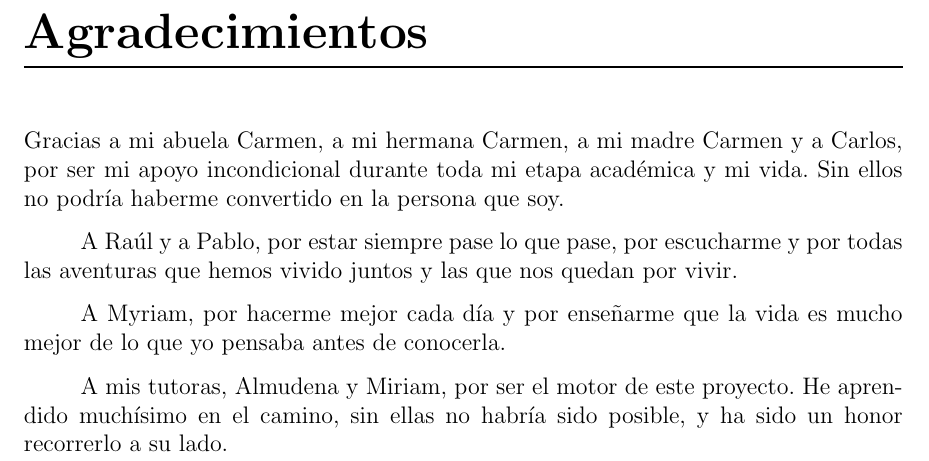
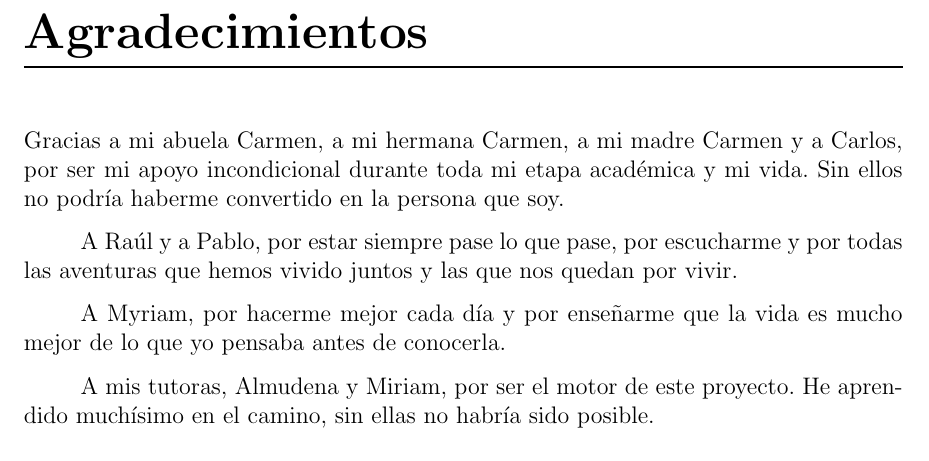
Before and after one commit to Lagaress/tfg-memory, a LaTeX document (main.tex, which reads sections/frontmatter/acknowledgments.tex): part of page 6 of 121, cut so that both start at the same text. Compiled offline with pdfLaTeX.

Commit message:
Trim tutors acknowledgment: end at 'no habria sido posible'

```diff
--- a/sections/frontmatter/acknowledgments.tex
+++ b/sections/frontmatter/acknowledgments.tex
@@ -8,4 +8,4 @@ A Raúl y a Pablo, por estar siempre pase lo que pase, por escucharme y por toda
 
 A Myriam, por hacerme mejor cada día y por enseñarme que la vida es mucho mejor de lo que yo pensaba antes de conocerla.
 
-A mis tutoras, Almudena y Miriam, por ser el motor de este proyecto. He aprendido muchísimo en el camino, sin ellas no habría sido posible, y ha sido un honor recorrerlo a su lado.
+A mis tutoras, Almudena y Miriam, por ser el motor de este proyecto. He aprendido muchísimo en el camino, sin ellas no habría sido posible.
```
